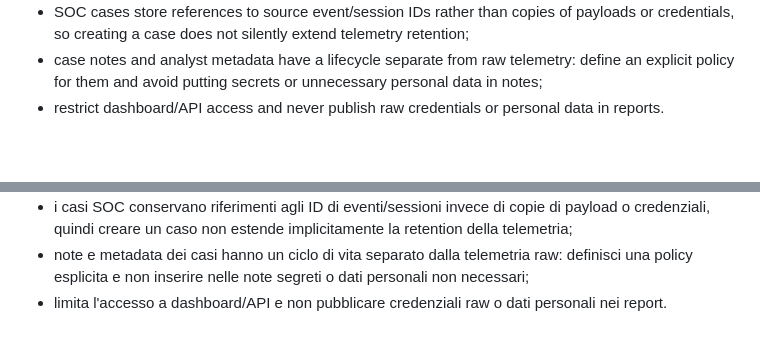
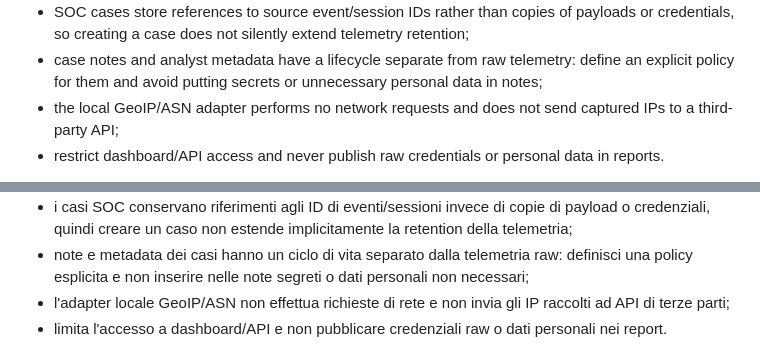
Before and after one commit to chiaraberti13/AEGIS-NEXUS, a Markdown page: docs/PRIVACY.md, 2 parts joined by grey strips. Rendered like a GitHub page; blank space fills up the shorter version.

Commit message:
Clarify offline enrichment privacy boundary

```diff
--- a/docs/PRIVACY.md
+++ b/docs/PRIVACY.md
@@ -16,6 +16,7 @@ Default controls:
 - SQLite secure deletion is enabled and maintenance truncates the WAL after retention/capacity cleanup; backups and storage snapshots still require their own retention policy;
 - SOC cases store references to source event/session IDs rather than copies of payloads or credentials, so creating a case does not silently extend telemetry retention;
 - case notes and analyst metadata have a lifecycle separate from raw telemetry: define an explicit policy for them and avoid putting secrets or unnecessary personal data in notes;
+- the local GeoIP/ASN adapter performs no network requests and does not send captured IPs to a third-party API;
 - restrict dashboard/API access and never publish raw credentials or personal data in reports.
 
 IP geolocation, ASN and reputation information are external context. They can identify VPNs, proxies, NAT gateways, hosting providers or compromised systems rather than the human operator. AEGIS-NEXUS does not infer human identity, threat actor attribution or campaign attribution from these fields.
@@ -40,6 +41,7 @@ Controlli predefiniti:
 - SQLite utilizza la cancellazione sicura e la manutenzione tronca il WAL dopo i cleanup di retention/capacità; backup e snapshot richiedono comunque una propria policy di conservazione;
 - i casi SOC conservano riferimenti agli ID di eventi/sessioni invece di copie di payload o credenziali, quindi creare un caso non estende implicitamente la retention della telemetria;
 - note e metadata dei casi hanno un ciclo di vita separato dalla telemetria raw: definisci una policy esplicita e non inserire nelle note segreti o dati personali non necessari;
+- l'adapter locale GeoIP/ASN non effettua richieste di rete e non invia gli IP raccolti ad API di terze parti;
 - limita l'accesso a dashboard/API e non pubblicare credenziali raw o dati personali nei report.
 
 Geolocalizzazione IP, ASN e reputazione sono contesto esterno. Possono indicare VPN, proxy, NAT, provider hosting o sistemi compromessi invece della persona che ha generato il traffico. AEGIS-NEXUS non deduce identità umana, threat actor o campagne da questi campi.
```
